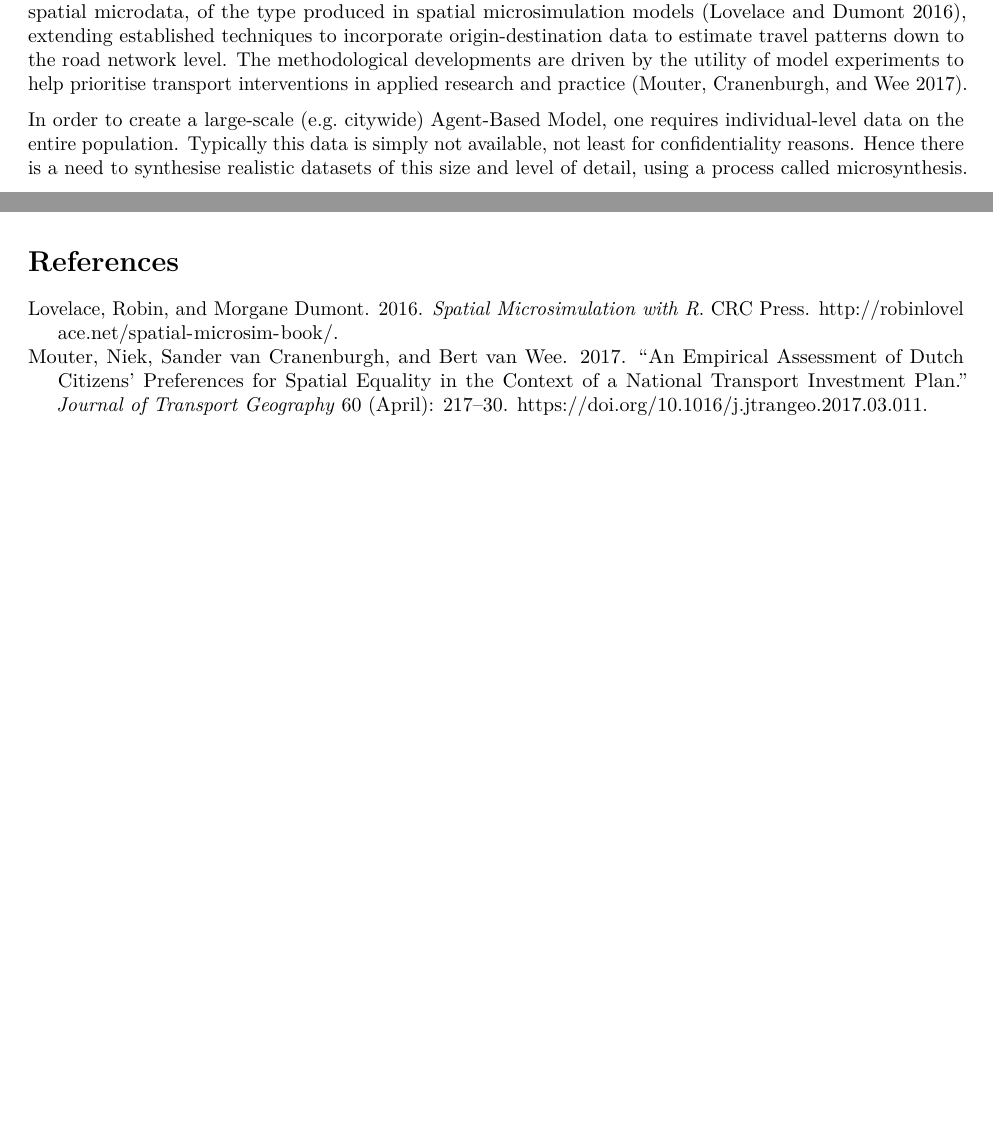
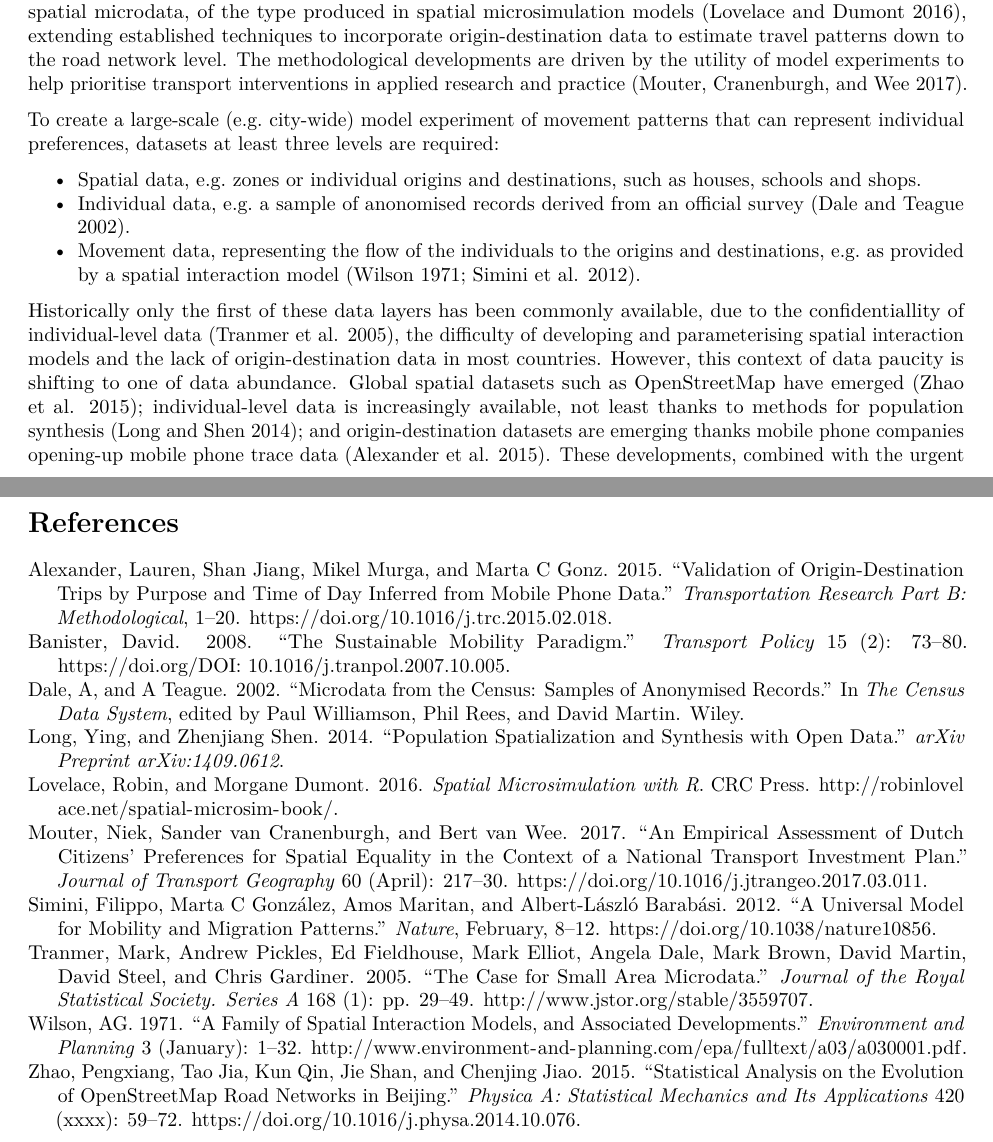
Before and after one commit to CatchDat/MSMCity, an R Markdown document (vignettes/MSMCity.Rmd): two parts of pages 1 and 6 of 6 before the commit and two parts of pages 1 and 7 of 7 after it, joined at a grey line, cut so that both start at the same text, the shorter picture padded with empty space. Rendered offline with R 4.5, knitr and Pandoc, then LaTeX, with nearby package versions; the code chunks are not run, so their results and figures are left out.

Commit message:
Complete rewrite of 1st 2 paragraphs

```diff
--- a/vignettes/MSMCity.Rmd
+++ b/vignettes/MSMCity.Rmd
@@ -22,7 +22,13 @@
 
 This paper presents a method to simulate travel patterns at a large scale. The method is based on synthetic spatial microdata, of the type produced in spatial microsimulation models [@lovelace_spatial_2016], extending established techniques to incorporate origin-destination data to estimate travel patterns down to the road network level. The methodological developments are driven by the utility of model experiments to help prioritise transport interventions in applied research and practice [@mouter_empirical_2017].
 
-In order to create a large-scale (e.g. citywide) Agent-Based Model, one requires individual-level data on the entire population. Typically this data is simply not available, not least for confidentiality reasons. Hence there is a need to synthesise realistic datasets of this size and level of detail, using a process called microsynthesis.
+To create a large-scale (e.g. city-wide) model experiment of movement patterns that can represent individual preferences, datasets at least three levels are required:
+
+- Spatial data, e.g. zones or individual origins and destinations, such as houses, schools and shops.
+- Individual data, e.g. a sample of anonomised records derived from an official survey [@dale_microdata_2002].
+- Movement data, representing the flow of the individuals to the origins and destinations, e.g. as provided by a spatial interaction model [@wilson_family_1971;@simini_universal_2012].
+
+Historically only the first of these data layers has been commonly available, due to the confidentiallity of individual-level data [@tranmer_case_2005], the difficulty of developing and parameterising spatial interaction models and the lack of origin-destination data in most countries. However, this context of data paucity is shifting to one of data abundance. Global spatial datasets such as OpenStreetMap have emerged [@zhao_statistical_2015]; individual-level data is increasingly available, not least thanks to methods for population synthesis [@long_population_2014]; and origin-destination datasets are emerging thanks mobile phone companies opening-up mobile phone trace data [@alexander_validation_2015]. These developments, combined with the urgent need to plan more sustainable transport systems [@banister_sustainable_2008], creates the need for methods that are able to synthesise and model multi-level data to represent transport patterns down to the road network level.
 
 For this application, we have a set of detailed individual-level data that has been crowdsourced via mobile phone apps. This data provides depth but not breadth, covering a tiny fraction of the population.
 
```
